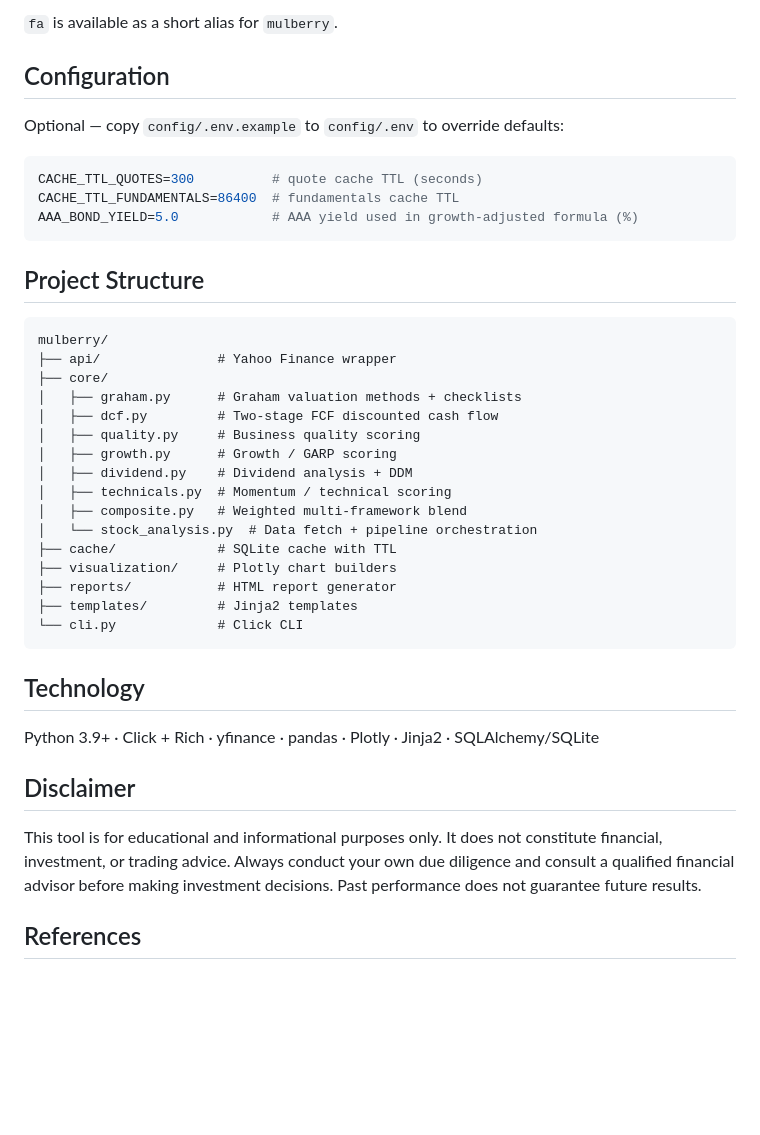
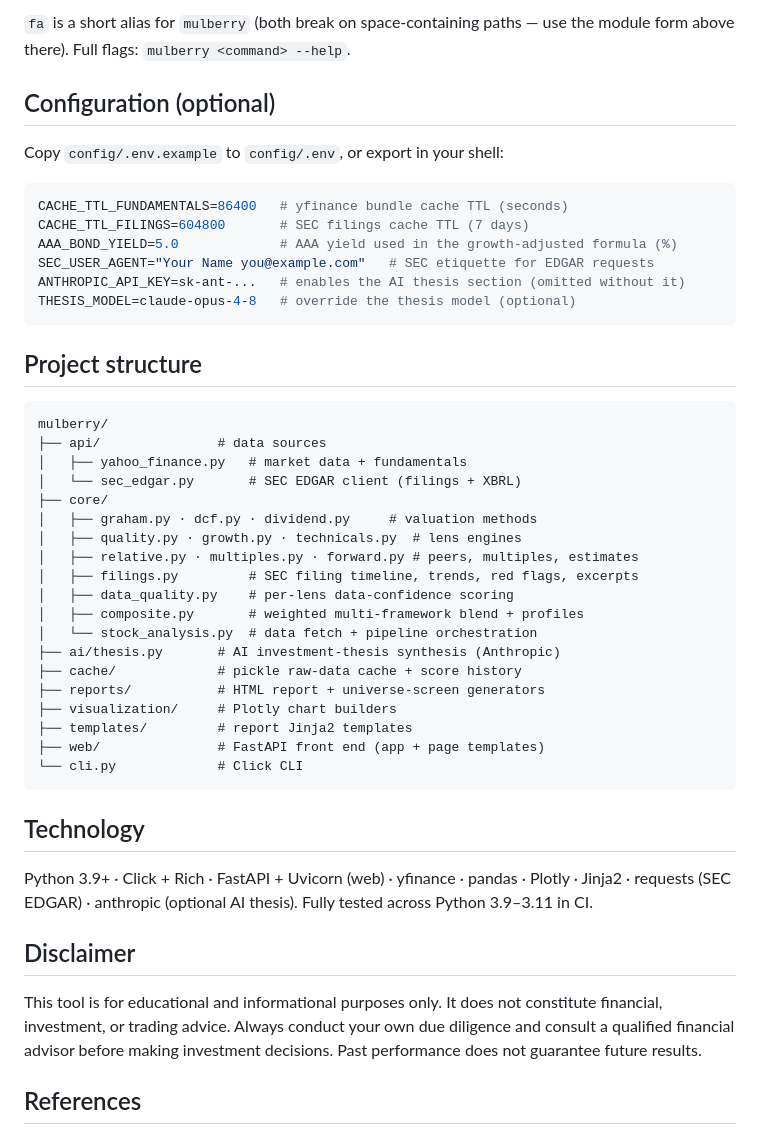
Before and after one commit to 0xAlmadenCapMgmt/Mulberry, a Markdown page: README.md, the part around one of its changes. GitHub-like rendering; blank space fills up the shorter version.

````diff
--- a/README.md
+++ b/README.md
@@ -66,45 +87,57 @@ mulberry examples                 # usage examples
 ```
 
-`fa` is available as a short alias for `mulberry`.
+`fa` is a short alias for `mulberry` (both break on space-containing paths — use
+the module form above there). Full flags: `mulberry <command> --help`.
 
-## Configuration
+## Configuration (optional)
 
-Optional — copy `config/.env.example` to `config/.env` to override defaults:
+Copy `config/.env.example` to `config/.env`, or export in your shell:
 
 ```bash
-CACHE_TTL_QUOTES=300          # quote cache TTL (seconds)
-CACHE_TTL_FUNDAMENTALS=86400  # fundamentals cache TTL
-AAA_BOND_YIELD=5.0            # AAA yield used in growth-adjusted formula (%)
+CACHE_TTL_FUNDAMENTALS=86400   # yfinance bundle cache TTL (seconds)
+CACHE_TTL_FILINGS=604800       # SEC filings cache TTL (7 days)
+AAA_BOND_YIELD=5.0             # AAA yield used in the growth-adjusted formula (%)
+SEC_USER_AGENT="Your Name you@example.com"   # SEC etiquette for EDGAR requests
+ANTHROPIC_API_KEY=sk-ant-...   # enables the AI thesis section (omitted without it)
+THESIS_MODEL=claude-opus-4-8   # override the thesis model (optional)
 ```
 
-## Project Structure
+## Project structure
 
 ```
 mulberry/
-├── api/               # Yahoo Finance wrapper
+├── api/               # data sources
+│   ├── yahoo_finance.py   # market data + fundamentals
+│   └── sec_edgar.py       # SEC EDGAR client (filings + XBRL)
 ├── core/
-│   ├── graham.py      # Graham valuation methods + checklists
-│   ├── dcf.py         # Two-stage FCF discounted cash flow
-│   ├── quality.py     # Business quality scoring
-│   ├── growth.py      # Growth / GARP scoring
-│   ├── dividend.py    # Dividend analysis + DDM
-│   ├── technicals.py  # Momentum / technical scoring
-│   ├── composite.py   # Weighted multi-framework blend
-│   └── stock_analysis.py  # Data fetch + pipeline orchestration
-├── cache/             # SQLite cache with TTL
+│   ├── graham.py · dcf.py · dividend.py     # valuation methods
+│   ├── quality.py · growth.py · technicals.py  # lens engines
+│   ├── relative.py · multiples.py · forward.py # peers, multiples, estimates
+│   ├── filings.py         # SEC filing timeline, trends, red flags, excerpts
+│   ├── data_quality.py    # per-lens data-confidence scoring
+│   ├── composite.py       # weighted multi-framework blend + profiles
+│   └── stock_analysis.py  # data fetch + pipeline orchestration
+├── ai/thesis.py       # AI investment-thesis synthesis (Anthropic)
+├── cache/             # pickle raw-data cache + score history
+├── reports/           # HTML report + universe-screen generators
 ├── visualization/     # Plotly chart builders
-├── reports/           # HTML report generator
-├── templates/         # Jinja2 templates
+├── templates/         # report Jinja2 templates
+├── web/               # FastAPI front end (app + page templates)
 └── cli.py             # Click CLI
 ```
 
 ## Technology
 
-Python 3.9+ · Click + Rich · yfinance · pandas · Plotly · Jinja2 · SQLAlchemy/SQLite
+Python 3.9+ · Click + Rich · FastAPI + Uvicorn (web) · yfinance · pandas · Plotly ·
+Jinja2 · requests (SEC EDGAR) · anthropic (optional AI thesis). Fully tested
+across Python 3.9–3.11 in CI.
 
 ## Disclaimer
 
-This tool is for educational and informational purposes only. It does not constitute financial, investment, or trading advice. Always conduct your own due diligence and consult a qualified financial advisor before making investment decisions. Past performance does not guarantee future results.
+This tool is for educational and informational purposes only. It does not
+constitute financial, investment, or trading advice. Always conduct your own due
+diligence and consult a qualified financial advisor before making investment
+decisions. Past performance does not guarantee future results.
 
 ## References
 
````
Also changed, not shown: other parts of README.md (+52 -31 lines), GETTING_STARTED.md (added, +151 -0 lines).
